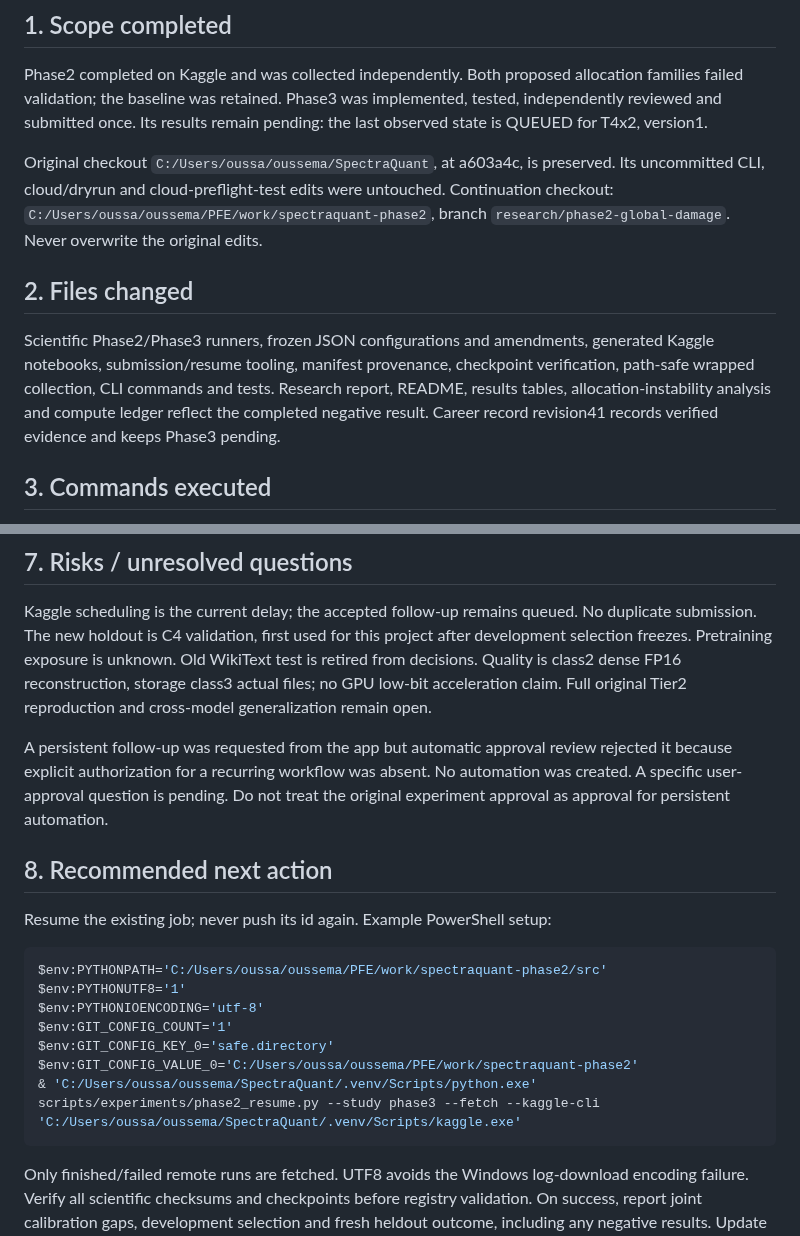
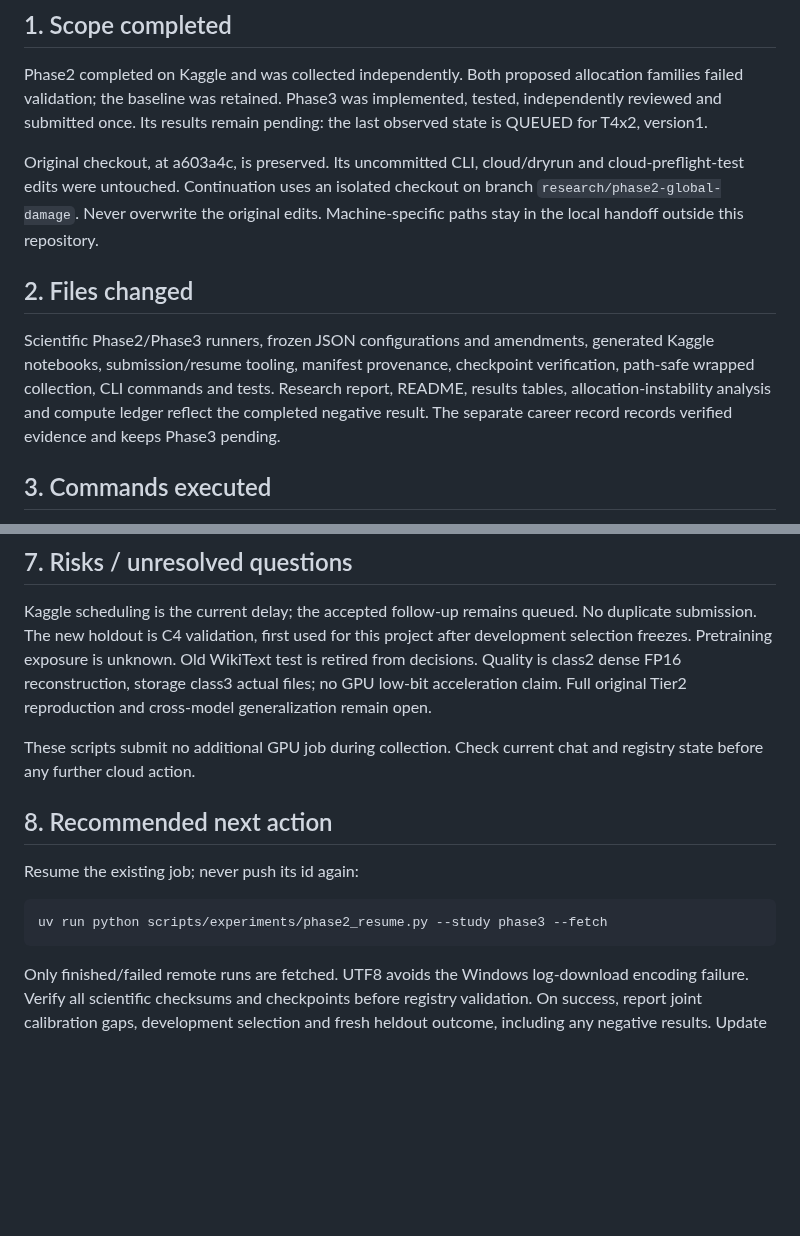
Before and after one commit to OussemaHarrabi/SpectraQuant, a Markdown page: docs/coordination/phase3-takeover-2026-10-11.md, 2 parts joined by grey strips. Rendered like a GitHub page; blank space fills up the shorter version.

Commit message:
docs: keep machine-specific resume details in the local handoff

````diff
--- a/docs/coordination/phase3-takeover-2026-10-11.md
+++ b/docs/coordination/phase3-takeover-2026-10-11.md
@@ -7,10 +7,11 @@ allocation families failed validation; the baseline was retained. Phase3 was
 implemented, tested, independently reviewed and submitted once. Its results
 remain pending: the last observed state is QUEUED for T4x2, version1.
 
-Original checkout `C:/Users/oussa/oussema/SpectraQuant`, at a603a4c, is preserved.
+Original checkout, at a603a4c, is preserved.
 Its uncommitted CLI, cloud/dryrun and cloud-preflight-test edits were untouched.
-Continuation checkout: `C:/Users/oussa/oussema/PFE/work/spectraquant-phase2`,
-branch `research/phase2-global-damage`. Never overwrite the original edits.
+Continuation uses an isolated checkout on branch `research/phase2-global-damage`.
+Never overwrite the original edits. Machine-specific paths stay in the local
+handoff outside this repository.
 
 ## 2. Files changed
 
@@ -18,8 +19,8 @@ Scientific Phase2/Phase3 runners, frozen JSON configurations and amendments,
 generated Kaggle notebooks, submission/resume tooling, manifest provenance,
 checkpoint verification, path-safe wrapped collection, CLI commands and tests.
 Research report, README, results tables, allocation-instability analysis and
-compute ledger reflect the completed negative result. Career record revision41
-records verified evidence and keeps Phase3 pending.
+compute ledger reflect the completed negative result. The separate career
+record records verified evidence and keeps Phase3 pending.
 
 ## 3. Commands executed
 
@@ -68,23 +69,15 @@ Old WikiText test is retired from decisions. Quality is class2 dense FP16
 reconstruction, storage class3 actual files; no GPU low-bit acceleration claim.
 Full original Tier2 reproduction and cross-model generalization remain open.
 
-A persistent follow-up was requested from the app but automatic approval review
-rejected it because explicit authorization for a recurring workflow was absent.
-No automation was created. A specific user-approval question is pending. Do not
-treat the original experiment approval as approval for persistent automation.
+These scripts submit no additional GPU job during collection. Check current
+chat and registry state before any further cloud action.
 
 ## 8. Recommended next action
 
-Resume the existing job; never push its id again. Example PowerShell setup:
+Resume the existing job; never push its id again:
 
-```powershell
-$env:PYTHONPATH='C:/Users/oussa/oussema/PFE/work/spectraquant-phase2/src'
-$env:PYTHONUTF8='1'
-$env:PYTHONIOENCODING='utf-8'
-$env:GIT_CONFIG_COUNT='1'
-$env:GIT_CONFIG_KEY_0='safe.directory'
-$env:GIT_CONFIG_VALUE_0='C:/Users/oussa/oussema/PFE/work/spectraquant-phase2'
-& 'C:/Users/oussa/oussema/SpectraQuant/.venv/Scripts/python.exe' scripts/experiments/phase2_resume.py --study phase3 --fetch --kaggle-cli 'C:/Users/oussa/oussema/SpectraQuant/.venv/Scripts/kaggle.exe'
+```bash
+uv run python scripts/experiments/phase2_resume.py --study phase3 --fetch
 ```
 
 Only finished/failed remote runs are fetched. UTF8 avoids the Windows log-download
````
